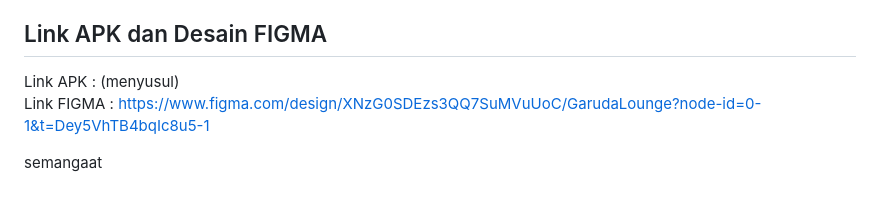
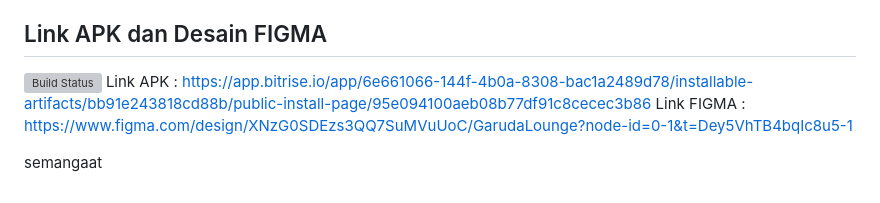
Before and after one commit to pbp-kelompok-d08/Garuda-Lounge-mobile, a Markdown page: README.md, the part around the change. GitHub-like rendering; grey boxes are pictures that could not be loaded.

Commit message:
link apk nya belum fix

```diff
--- a/README.md
+++ b/README.md
@@ -83,7 +83,8 @@ flutter pub add http
 * Menampilkan data di UI dengan cara menghubngkan fungsi fetch data dengan tampilan layar menggunakan `FutureBuilder`
 
 ## Link APK dan Desain FIGMA
-Link APK :  (menyusul)
+[![Build Status](https://app.bitrise.io/app/6e661066-144f-4b0a-8308-bac1a2489d78/status.svg?token=DYOLZ44hHOCzq5jh__Hg-w&branch=master)](https://app.bitrise.io/app/6e661066-144f-4b0a-8308-bac1a2489d78)
+Link APK : https://app.bitrise.io/app/6e661066-144f-4b0a-8308-bac1a2489d78/installable-artifacts/bb91e243818cd88b/public-install-page/95e094100aeb08b77df91c8cecec3b86
 Link FIGMA : https://www.figma.com/design/XNzG0SDEzs3QQ7SuMVuUoC/GarudaLounge?node-id=0-1&t=Dey5VhTB4bqIc8u5-1
 
 
```
